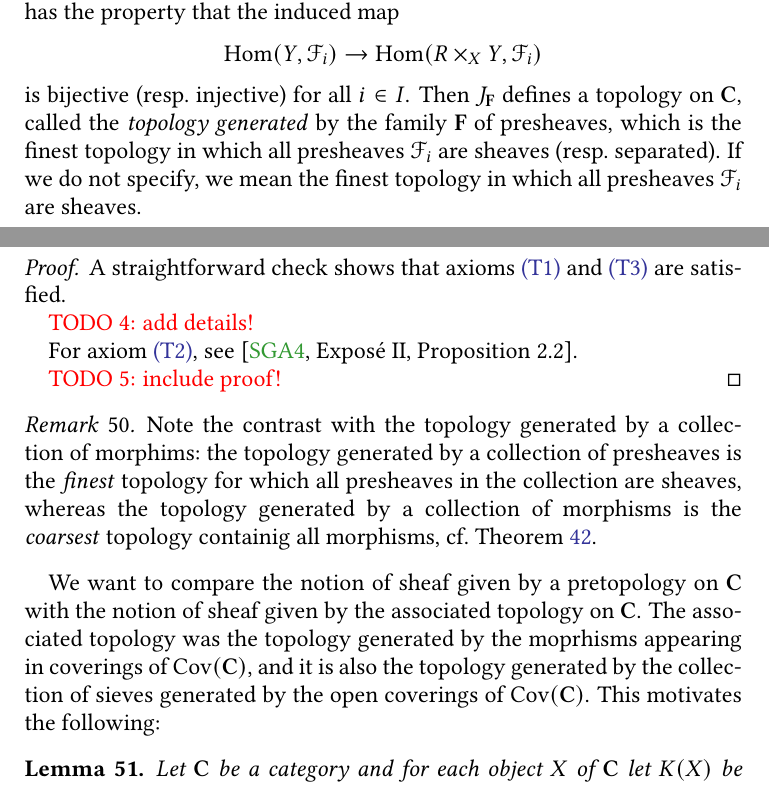
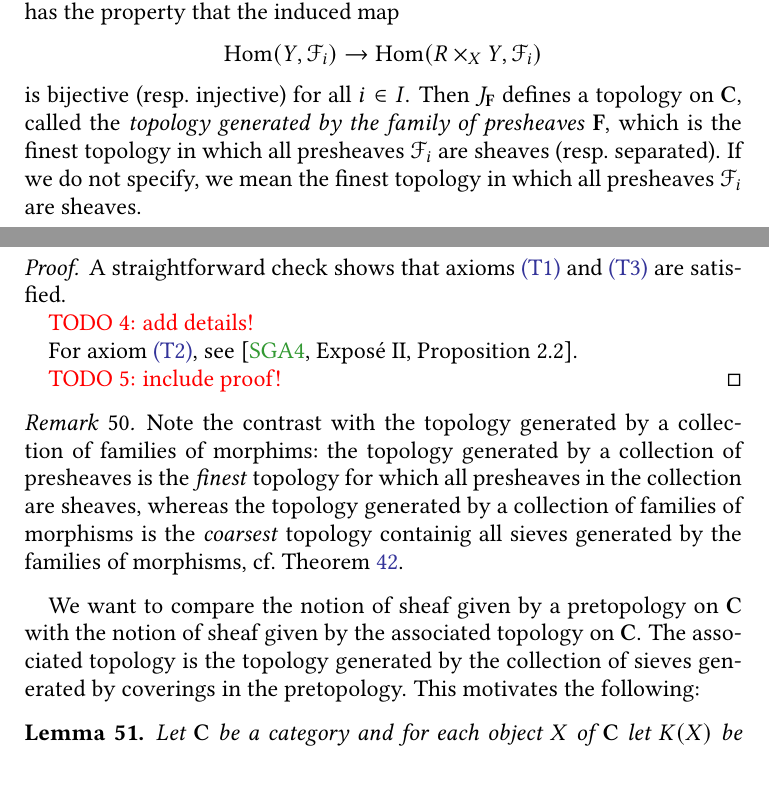
Before and after one commit to pedro-nlb/script-sites, a LaTeX paper (main.tex): two parts of pages 25 and 26 of 29, joined at a grey line, cut so that both start at the same text. Compiled offline with pdfLaTeX.

Commit message:
Some updates

```diff
--- a/main.tex
+++ b/main.tex
@@ -1130,7 +1130,7 @@ Our main goal for the rest of the talk is to check that a pretopology and the as
   For each object $X$ of $\mathbf{C}$, we denote by $J_{\mathbf{F}}(X)$ the collection of sieves $R$ on $X$ such that for every morphism $f \colon Y \to X$ in $\mathbf{C}$ the pull back sieve $R \times_{X} Y$ has the property that the induced map
   \[ \operatorname{Hom}(Y,\mathscr{F}_{i}) \to \operatorname{Hom}(R \times_{X} Y, \mathscr{F}_{i}) \]
   is bijective (resp.~injective) for all $i \in I$.
-  Then $J_{\mathbf{F}}$ defines a topology on $\mathbf{C}$, called the \textit{topology generated} by the family $\mathbf{F}$ of presheaves, which is the finest topology in which all presheaves $\mathscr{F}_{i}$ are sheaves (resp.~separated).
+  Then $J_{\mathbf{F}}$ defines a topology on $\mathbf{C}$, called the \textit{topology generated by the family of presheaves} $\mathbf{F}$, which is the finest topology in which all presheaves $\mathscr{F}_{i}$ are sheaves (resp.~separated).
   If we do not specify, we mean the finest topology in which all presheaves $\mathscr{F}_{i}$ are sheaves.
   \begin{proof}
     A straightforward check shows that axioms \ref{t:1} and \ref{t:3} are satisfied.
@@ -1144,11 +1144,11 @@ Our main goal for the rest of the talk is to check that a pretopology and the as
 \end{defnlm}
 
 \begin{rem}
-  Note the contrast with the topology generated by a collection of morphims:~the topology generated by a collection of presheaves is the \textit{finest} topology for which all presheaves in the collection are sheaves, whereas the topology generated by a collection of morphisms is the \textit{coarsest} topology containig all morphisms, cf.~\Cref{defn:generated}.
+  Note the contrast with the topology generated by a collection of families of morphims:~the topology generated by a collection of presheaves is the \textit{finest} topology for which all presheaves in the collection are sheaves, whereas the topology generated by a collection of families of morphisms is the \textit{coarsest} topology containig all sieves generated by the families of morphisms, cf.~\Cref{defn:generated}.
 \end{rem}
 
 We want to compare the notion of sheaf given by a pretopology on $\mathbf{C}$ with the notion of sheaf given by the associated topology on $\mathbf{C}$.
-The associated topology was the topology generated by the moprhisms appearing in coverings of $\operatorname{Cov}(\mathbf{C})$, and it is also the topology generated by the collection of sieves generated by the open coverings of $\operatorname{Cov}(\mathbf{C})$.
+The associated topology is the topology generated by the collection of sieves generated by coverings in the pretopology.
 This motivates the following:
 
 \begin{lm}\label{lm:generated}
```
Also changed, not shown: script-sites.pdf.
